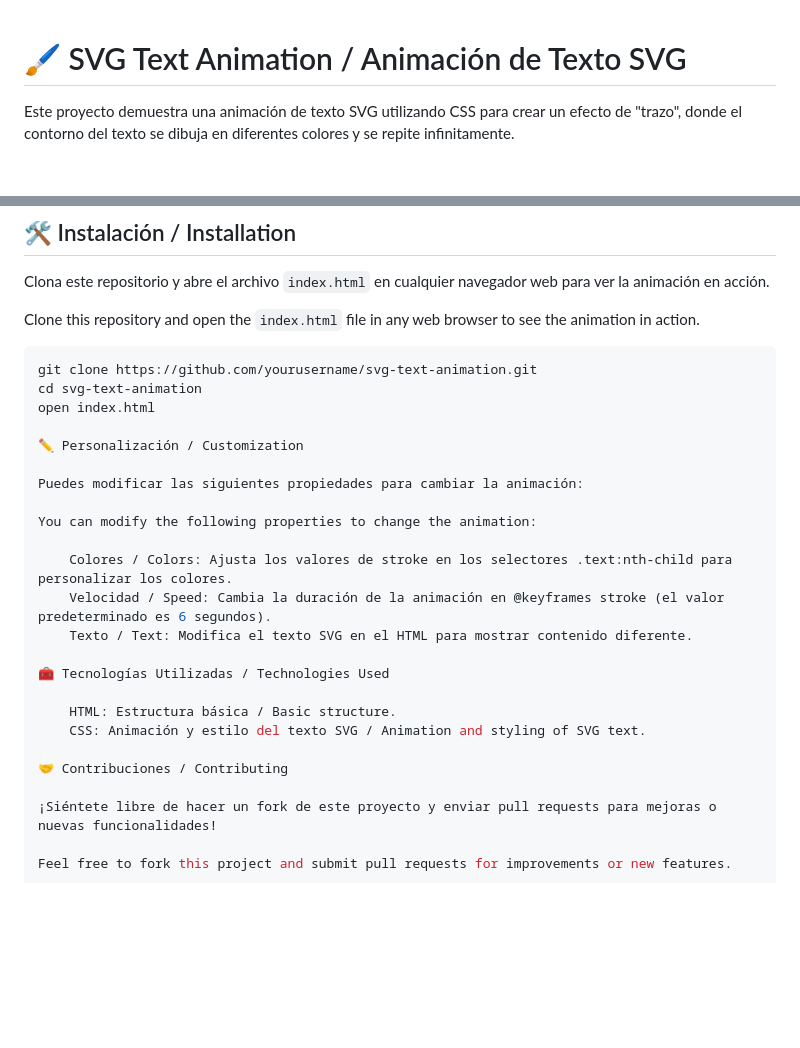
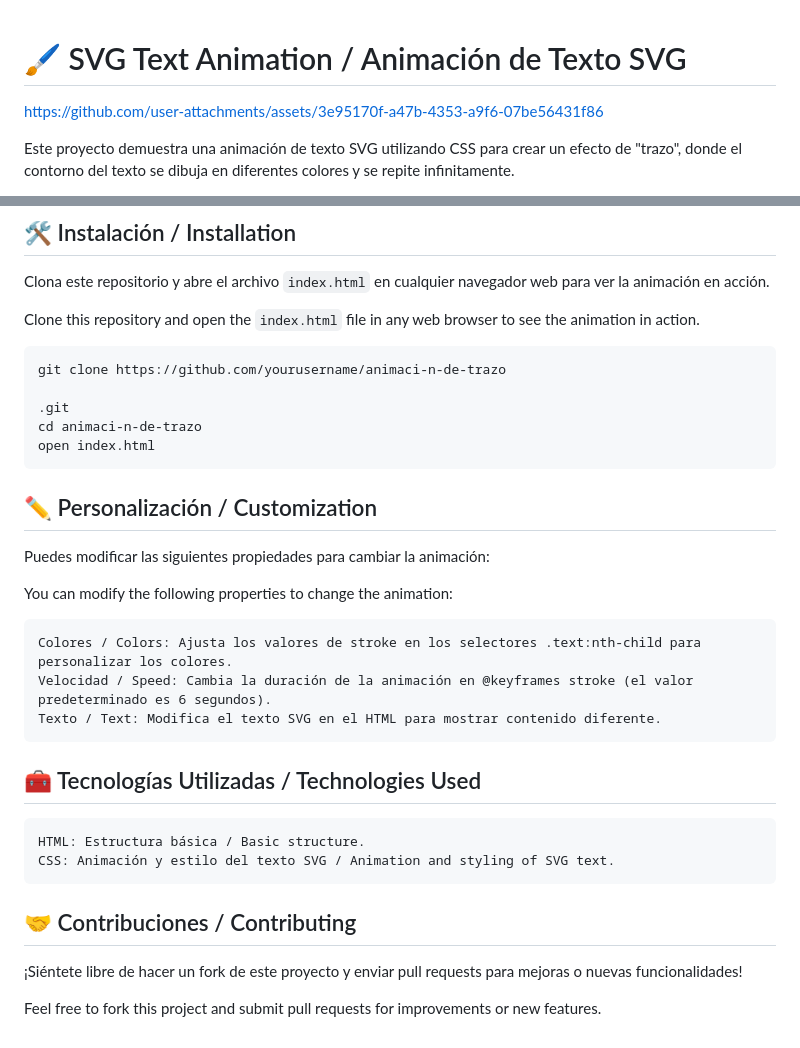
Before and after one commit to josecondori-ai/animaci-n-de-trazo, a Markdown page: README.md, 2 parts joined by grey strips. Rendered like a GitHub page; blank space fills up the shorter version.

````diff
--- a/README.md
+++ b/README.md
@@ -1,4 +1,9 @@
 # 🖌️ SVG Text Animation / Animación de Texto SVG
+
+
+https://github.com/user-attachments/assets/3e95170f-a47b-4353-a9f6-07be56431f86
+
+
 
 Este proyecto demuestra una animación de texto SVG utilizando CSS para crear un efecto de "trazo", donde el contorno del texto se dibuja en diferentes colores y se repite infinitamente.
 
@@ -38,11 +43,14 @@ Clona este repositorio y abre el archivo `index.html` en cualquier navegador web
 Clone this repository and open the `index.html` file in any web browser to see the animation in action.
 
 ```bash
-git clone https://github.com/yourusername/svg-text-animation.git
-cd svg-text-animation
+git clone https://github.com/yourusername/animaci-n-de-trazo
+
+.git
+cd animaci-n-de-trazo
 open index.html
+```
 
-✏️ Personalización / Customization
+## ✏️ Personalización / Customization
 
 Puedes modificar las siguientes propiedades para cambiar la animación:
 
@@ -52,12 +60,12 @@ You can modify the following properties to change the animation:
     Velocidad / Speed: Cambia la duración de la animación en @keyframes stroke (el valor predeterminado es 6 segundos).
     Texto / Text: Modifica el texto SVG en el HTML para mostrar contenido diferente.
 
-🧰 Tecnologías Utilizadas / Technologies Used
+## 🧰 Tecnologías Utilizadas / Technologies Used
 
     HTML: Estructura básica / Basic structure.
     CSS: Animación y estilo del texto SVG / Animation and styling of SVG text.
 
-🤝 Contribuciones / Contributing
+## 🤝 Contribuciones / Contributing
 
 ¡Siéntete libre de hacer un fork de este proyecto y enviar pull requests para mejoras o nuevas funcionalidades!
 
````
